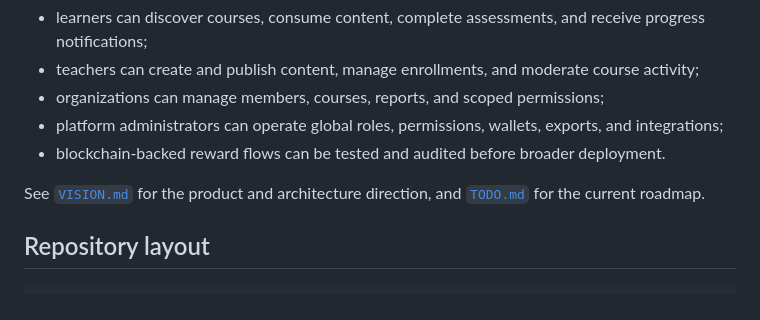
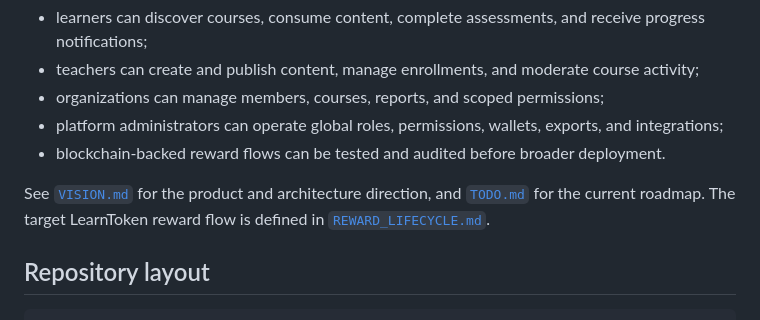
Before and after one commit to petreleon/rust-learn, a Markdown page: README.md, the part around the change. GitHub-like rendering.

Commit message:
Document learning reward lifecycle

```diff
--- a/README.md
+++ b/README.md
@@ -15,6 +15,8 @@ The long-term goal is to provide a trustworthy platform where:
 - blockchain-backed reward flows can be tested and audited before broader deployment.
 
 See [`VISION.md`](VISION.md) for the product and architecture direction, and [`TODO.md`](TODO.md) for the current roadmap.
+The target LearnToken reward flow is defined in
+[`REWARD_LIFECYCLE.md`](REWARD_LIFECYCLE.md).
 
 ## Repository layout
 
```
Also changed, not shown: REWARD_LIFECYCLE.md (added, +127 -0 lines), TODO.md (+1 -1 lines).
